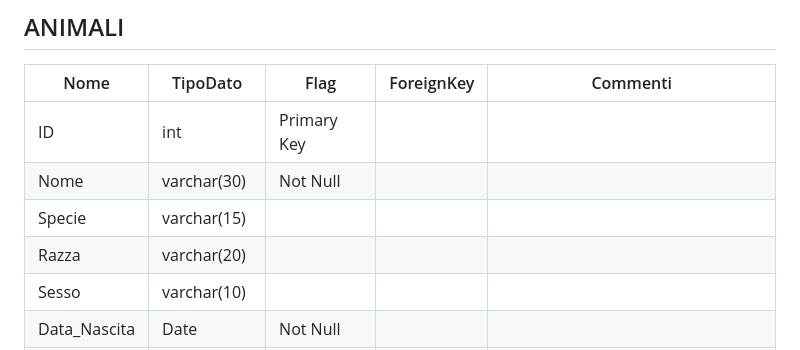
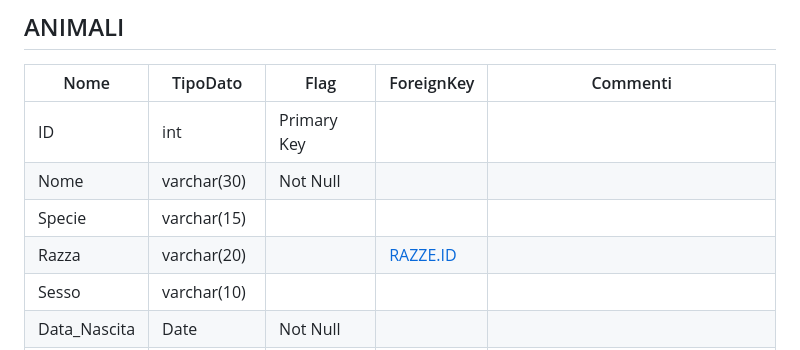
Before and after one commit to aChiampo/LearningByProject, a Markdown page: Documentazione/DB/Tabelle_EasyRead.md, the part around the change. Rendered like a GitHub page.

Commit message:
modifica reference razze in tab esayread

```diff
--- a/Documentazione/DB/Tabelle_EasyRead.md
+++ b/Documentazione/DB/Tabelle_EasyRead.md
@@ -42,7 +42,7 @@
 | ID           | int          | Primary Key |                        |                                             |
 | Nome         | varchar(30)  | Not Null    |                        |                                             |
 | Specie       | varchar(15)  |             |                        |                                             |
-| Razza        | varchar(20)  |             |                        |                                             |
+| Razza        | varchar(20)  |             | [RAZZE.ID](#razze)     |                                             |
 | Sesso        | varchar(10)  |             |                        |                                             |
 | Data_Nascita | Date         | Not Null    |                        |                                             |
 | Peso         | decimal(5,2) |             |                        |                                             |
```
